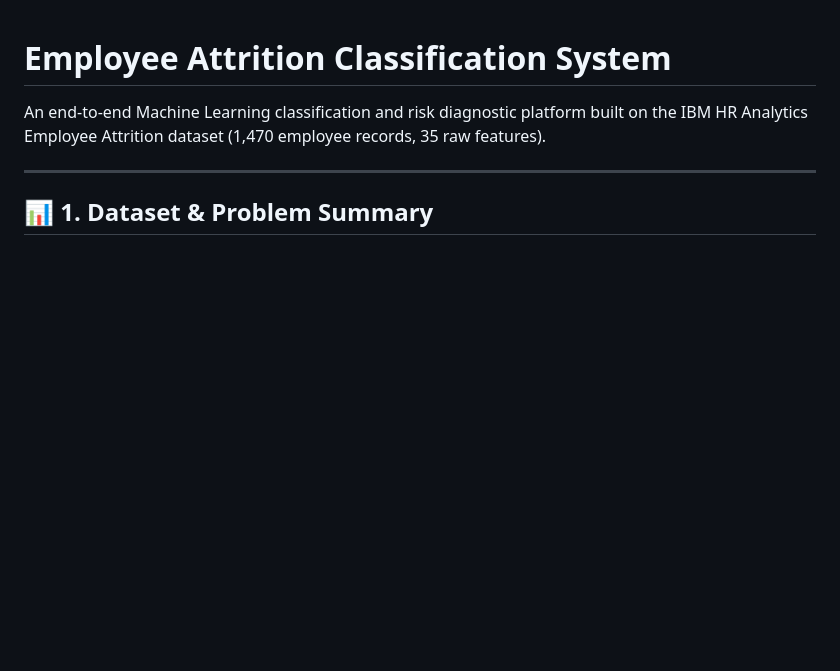
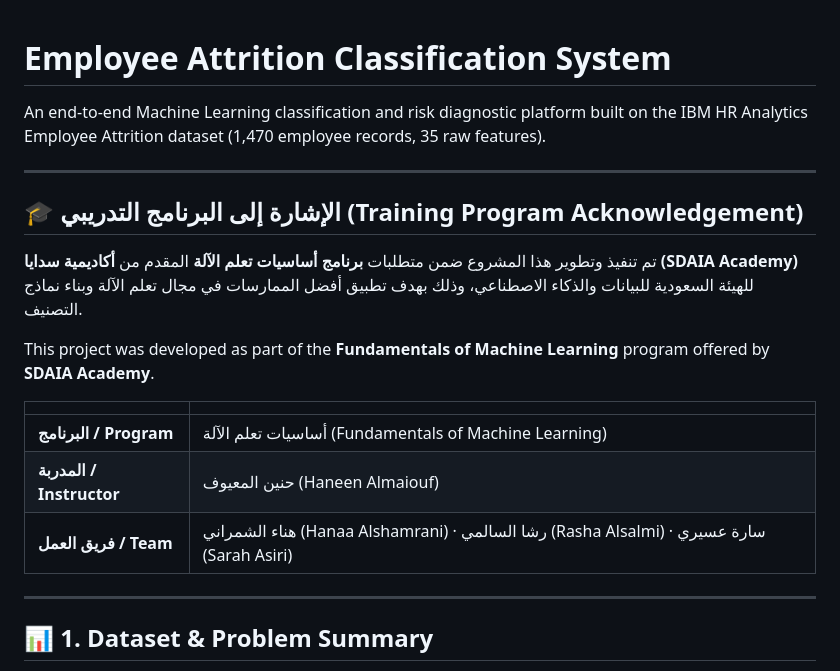
Before and after one commit to enghanamansour/Classification_Of_Employee_Attrition, a Markdown page: README.md, the part around the change. Drawn GitHub-style; blank space fills up the shorter version.

Commit message:
Add training program acknowledgement (Fundamentals of Machine Learning, SDAIA Academy)
Co-Authored-By: Claude Opus 5.5 <noreply@anthropic.com>

```diff
--- a/README.md
+++ b/README.md
@@ -1,6 +1,20 @@
 # Employee Attrition Classification System
 
 An end-to-end Machine Learning classification and risk diagnostic platform built on the IBM HR Analytics Employee Attrition dataset (1,470 employee records, 35 raw features).
+
+---
+
+## 🎓 الإشارة إلى البرنامج التدريبي (Training Program Acknowledgement)
+
+تم تنفيذ وتطوير هذا المشروع ضمن متطلبات **برنامج أساسيات تعلم الآلة** المقدم من **أكاديمية سدايا (SDAIA Academy)** للهيئة السعودية للبيانات والذكاء الاصطناعي، وذلك بهدف تطبيق أفضل الممارسات في مجال تعلم الآلة وبناء نماذج التصنيف.
+
+This project was developed as part of the **Fundamentals of Machine Learning** program offered by **SDAIA Academy**.
+
+| | |
+| :--- | :--- |
+| **البرنامج / Program** | أساسيات تعلم الآلة (Fundamentals of Machine Learning) |
+| **المدربة / Instructor** | حنين المعيوف (Haneen Almaiouf) |
+| **فريق العمل / Team** | هناء الشمراني (Hanaa Alshamrani) · رشا السالمي (Rasha Alsalmi) · سارة عسيري (Sarah Asiri) |
 
 ---
 
```
